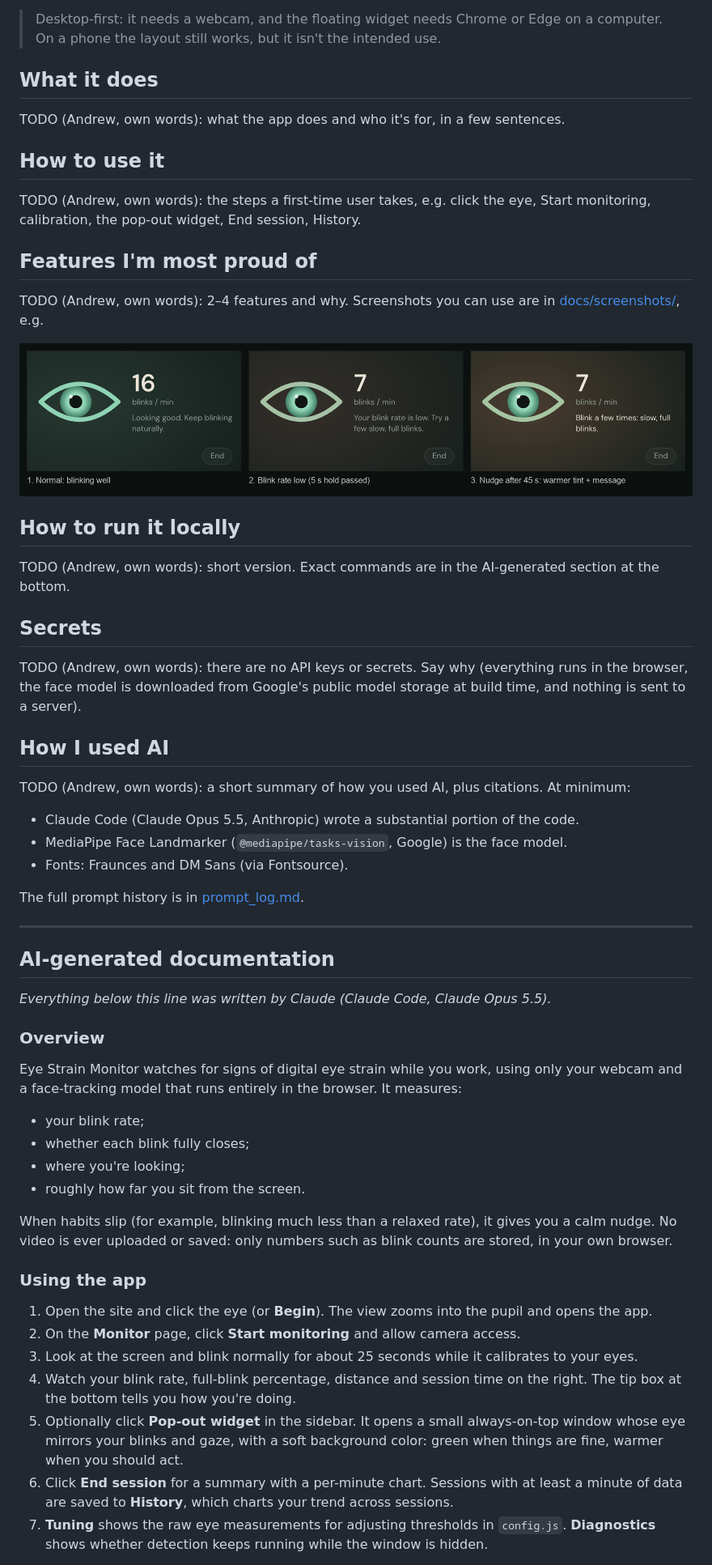
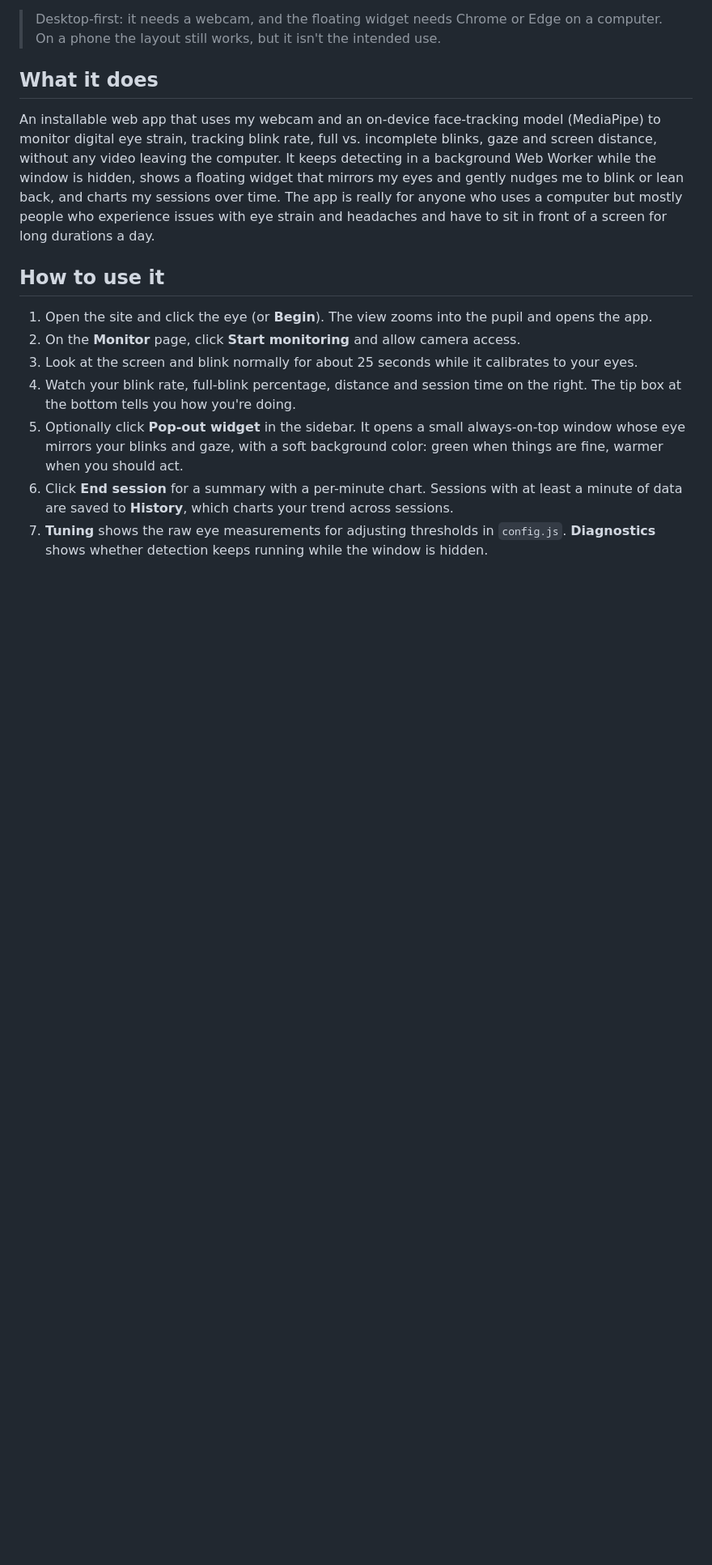
Before and after one commit to andrewjounkim/eyestrain-monitor, a Markdown page: README.md, the part around one of its changes. Shown at 81% size. Drawn GitHub-style; blank space fills up the shorter version.

```diff
--- a/README.md
+++ b/README.md
@@ -12,52 +12,9 @@
 
 ## What it does
 
-TODO (Andrew, own words): what the app does and who it's for, in a few sentences.
+An installable web app that uses my webcam and an on-device face-tracking model (MediaPipe) to monitor digital eye strain, tracking blink rate, full vs. incomplete blinks, gaze and screen distance, without any video leaving the computer. It keeps detecting in a background Web Worker while the window is hidden, shows a floating widget that mirrors my eyes and gently nudges me to blink or lean back, and charts my sessions over time. The app is really for anyone who uses a computer but mostly people who experience issues with eye strain and headaches and have to sit in front of a screen for long durations a day.
 
 ## How to use it
-
-TODO (Andrew, own words): the steps a first-time user takes, e.g. click the eye, Start monitoring, calibration, the pop-out widget, End session, History.
-
-## Features I'm most proud of
-
-TODO (Andrew, own words): 2–4 features and why. Screenshots you can use are in [docs/screenshots/](docs/screenshots/), e.g.
-
-![Widget nudge sequence](docs/screenshots/widget-nudge-sequence.png)
-
-## How to run it locally
-
-TODO (Andrew, own words): short version. Exact commands are in the AI-generated section at the bottom.
-
-## Secrets
-
-TODO (Andrew, own words): there are no API keys or secrets. Say why (everything runs in the browser, the face model is downloaded from Google's public model storage at build time, and nothing is sent to a server).
-
-## How I used AI
-
-TODO (Andrew, own words): a short summary of how you used AI, plus citations. At minimum:
-- Claude Code (Claude Opus 5.5, Anthropic) wrote a substantial portion of the code.
-- MediaPipe Face Landmarker (`@mediapipe/tasks-vision`, Google) is the face model.
-- Fonts: Fraunces and DM Sans (via Fontsource).
-
-The full prompt history is in [prompt_log.md](prompt_log.md).
-
----
-
-## AI-generated documentation
-
-*Everything below this line was written by Claude (Claude Code, Claude Opus 5.5).*
-
-### Overview
-
-Eye Strain Monitor watches for signs of digital eye strain while you work, using only your webcam and a face-tracking model that runs entirely in the browser. It measures:
-- your blink rate;
-- whether each blink fully closes;
-- where you're looking;
-- roughly how far you sit from the screen.
-
-When habits slip (for example, blinking much less than a relaxed rate), it gives you a calm nudge. No video is ever uploaded or saved: only numbers such as blink counts are stored, in your own browser.
-
-### Using the app
 
 1. Open the site and click the eye (or **Begin**). The view zooms into the pupil and opens the app.
 2. On the **Monitor** page, click **Start monitoring** and allow camera access.
```
Also changed, not shown: other parts of README.md (+20 -17 lines).
